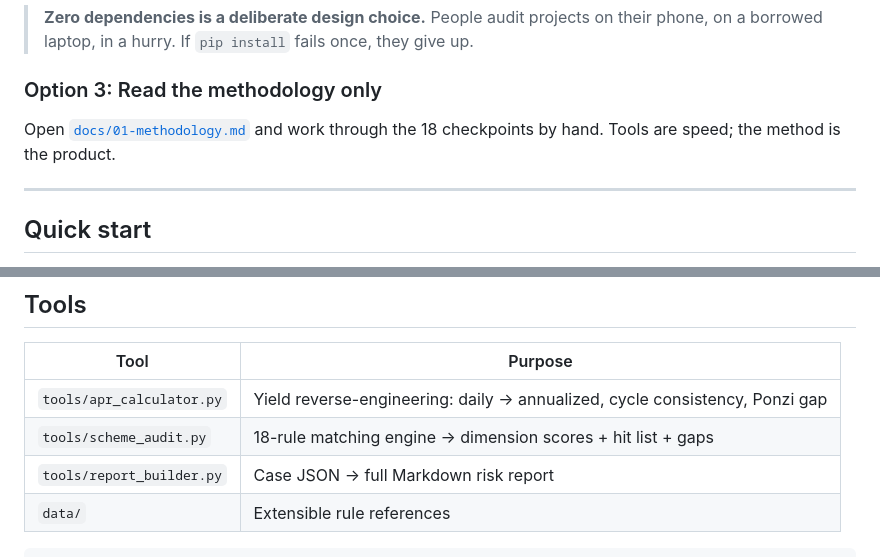
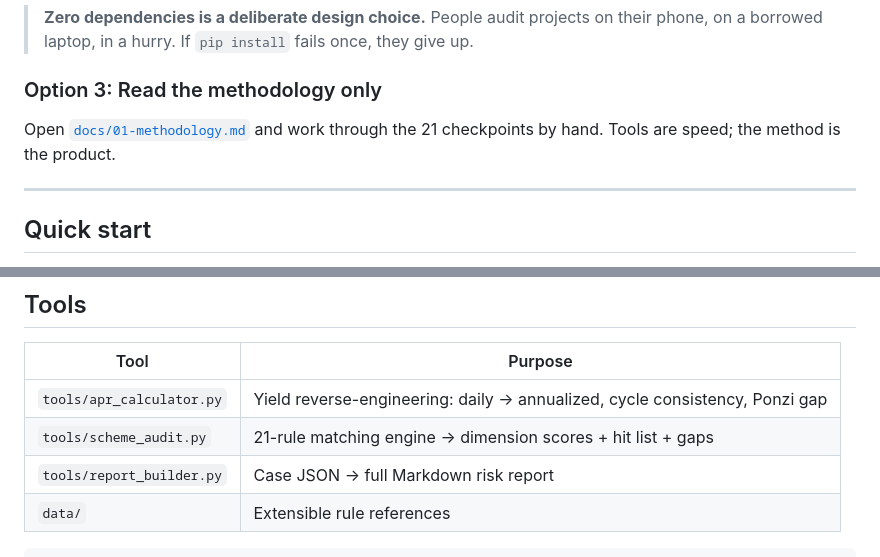
Before and after one commit to janecoolman515/fund-anti-fraud, a Markdown page: README_EN.md, 2 parts joined by grey strips. Drawn GitHub-style.

```diff
--- a/README_EN.md
+++ b/README_EN.md
@@ -163,7 +189,7 @@ python tools/report_builder.py examples/sample-case.json -o REPORT.md
 
 ### Option 3: Read the methodology only
 
-Open [`docs/01-methodology.md`](docs/01-methodology.md) and work through the 18 checkpoints by hand. Tools are speed; the method is the product.
+Open [`docs/01-methodology.md`](docs/01-methodology.md) and work through the 21 checkpoints by hand. Tools are speed; the method is the product.
 
 ---
 
@@ -267,7 +293,7 @@ Every report has a "Not verified" section. **Admitting what you don't know is mo
 | Tool | Purpose |
 |---|---|
 | `tools/apr_calculator.py` | Yield reverse-engineering: daily → annualized, cycle consistency, Ponzi gap |
-| `tools/scheme_audit.py` | 18-rule matching engine → dimension scores + hit list + gaps |
+| `tools/scheme_audit.py` | 21-rule matching engine → dimension scores + hit list + gaps |
 | `tools/report_builder.py` | Case JSON → full Markdown risk report |
 | `data/` | Extensible rule references |
 
```
Also changed, not shown: other parts of README_EN.md (+31 -5 lines), README.md (+3 -3 lines), SKILL.md (+2 -2 lines).
